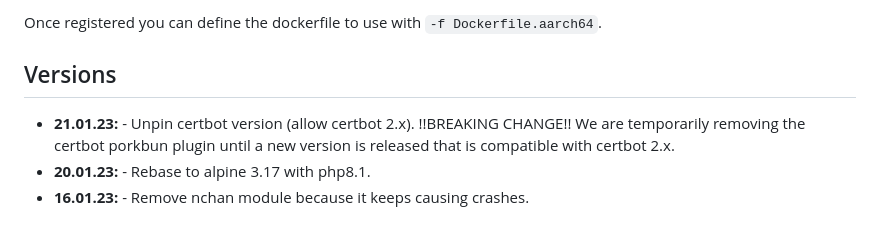
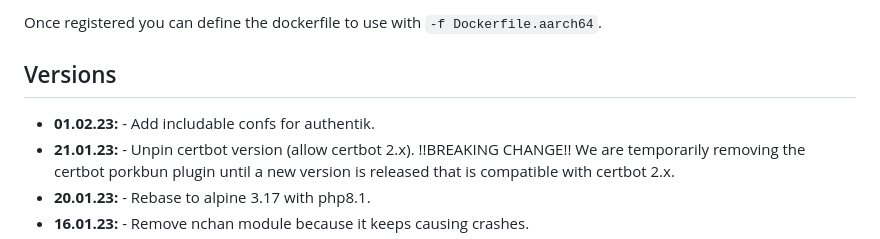
Before and after one commit to linuxserver/docker-swag, a Markdown page: README.md, the part around the change. Rendered like a GitHub page.

```diff
--- a/README.md
+++ b/README.md
@@ -335,6 +335,7 @@ Once registered you can define the dockerfile to use with `-f Dockerfile.aarch64
 
 ## Versions
 
+* **01.02.23:** - Add includable confs for authentik.
 * **21.01.23:** - Unpin certbot version (allow certbot 2.x). !!BREAKING CHANGE!! We are temporarily removing the certbot porkbun plugin until a new version is released that is compatible with certbot 2.x.
 * **20.01.23:** - Rebase to alpine 3.17 with php8.1.
 * **16.01.23:** - Remove nchan module because it keeps causing crashes.
```
